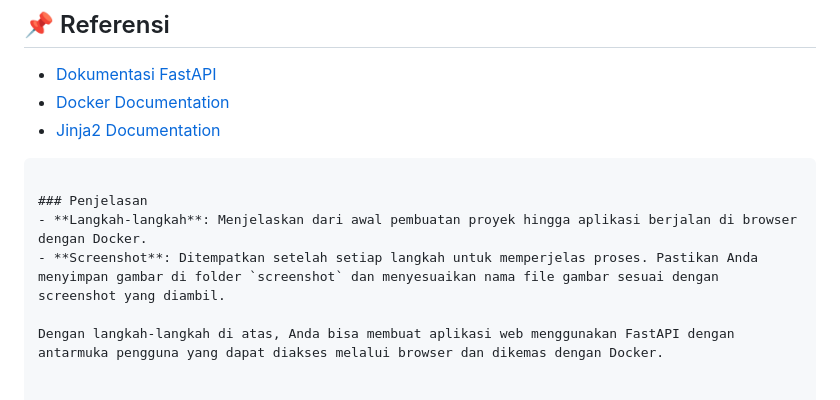
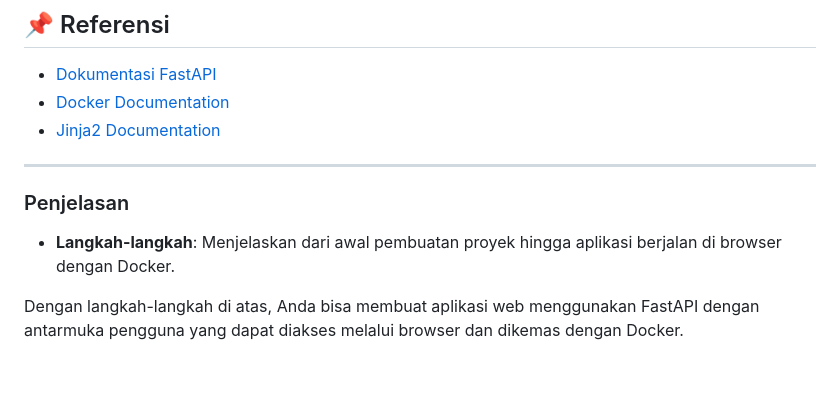
Before and after one commit to gstkrsnaprnta/ilkom23-os-kelompok-5, a Markdown page: tugas_docker/dokumentasi_docker.md, the part around the change. GitHub-like rendering.

````diff
--- a/tugas_docker/dokumentasi_docker.md
+++ b/tugas_docker/dokumentasi_docker.md
@@ -392,10 +392,9 @@ Selamat! Anda telah berhasil membuat aplikasi **FastAPI** dengan **web interface
 - [Docker Documentation](https://docs.docker.com/)
 - [Jinja2 Documentation](https://jinja.palletsprojects.com/)
 
-```
+---
 
 ### Penjelasan
 - **Langkah-langkah**: Menjelaskan dari awal pembuatan proyek hingga aplikasi berjalan di browser dengan Docker.
-- **Screenshot**: Ditempatkan setelah setiap langkah untuk memperjelas proses. Pastikan Anda menyimpan gambar di folder `screenshot` dan menyesuaikan nama file gambar sesuai dengan screenshot yang diambil.
 
 Dengan langkah-langkah di atas, Anda bisa membuat aplikasi web menggunakan FastAPI dengan antarmuka pengguna yang dapat diakses melalui browser dan dikemas dengan Docker.
````
